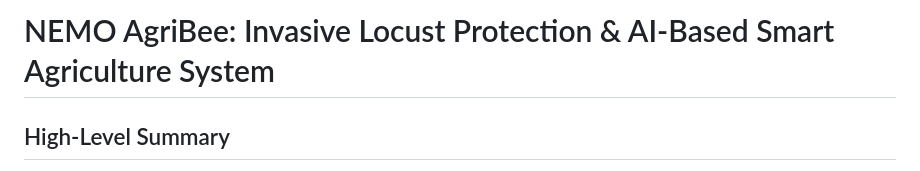
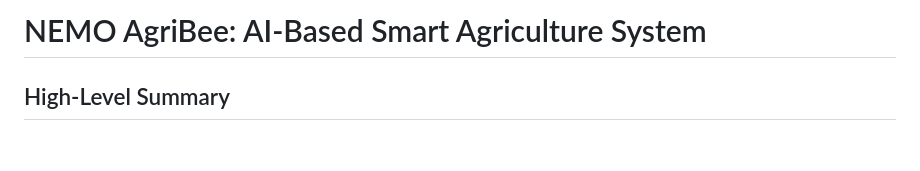
Before and after one commit to nezahatkorkmaz/nasaSpaceApps, a Markdown page: README.md, the part around the change. GitHub-like rendering; blank space fills up the shorter version.

```diff
--- a/README.md
+++ b/README.md
@@ -1,4 +1,4 @@
-# NEMO AgriBee: Invasive Locust Protection & AI-Based Smart Agriculture System
+# NEMO AgriBee: AI-Based Smart Agriculture System
 
 ## High-Level Summary
 **AgriBee** is an AI-powered agricultural system designed to enhance agricultural productivity and optimize water management using UAV (Unmanned Aerial Vehicle) technologies. The system consists of hive-shaped bases mounted on four towers. These bases allow the UAVs to return for charging and monitor the fields to collect data. The collected data is used to detect agricultural needs and automatically analyze irrigation requirements. Additionally, the system tracks the vitamin and mineral needs of the plants, providing intelligent suggestions to farmers. Equipped with real-time data analysis and image processing techniques, AgriBee provides instant information on crucial agricultural factors like soil moisture levels and mineral balance. The Visual Question Answering (VQA) system allows users to ask questions based on the data collected by the UAVs, providing direct answers.
```
